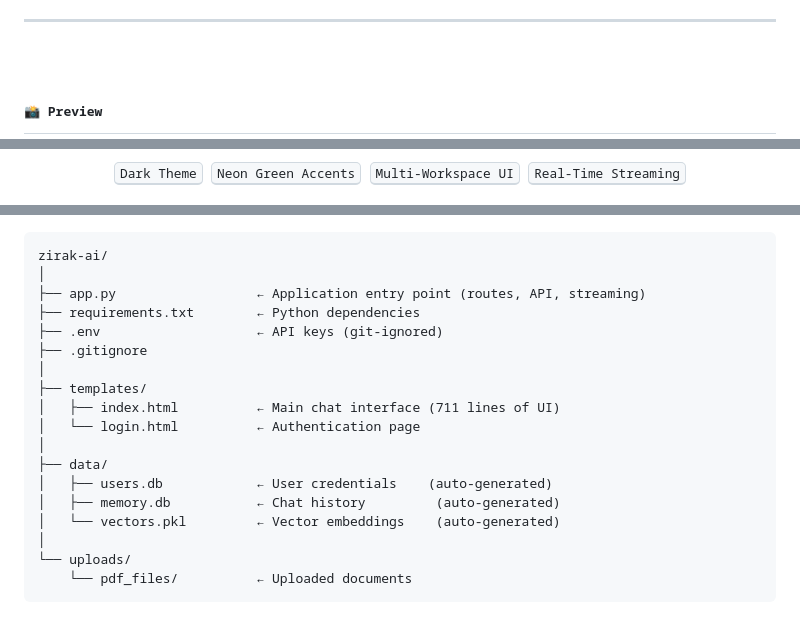
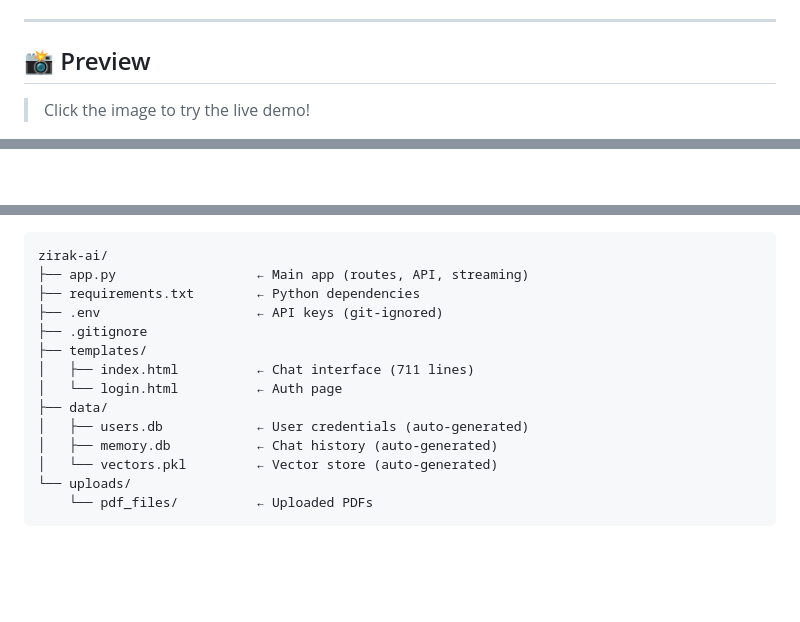
Before and after one commit to shah-bakhsh/zirak-ai, a Markdown page: README.md, 3 parts joined by grey strips. GitHub-like rendering; blank space fills up the shorter version.

Commit message:
Clean professional README - proven GitHub formatting

````diff
--- a/README.md
+++ b/README.md
@@ -30,11 +16,9 @@
 
 ---
 
-</div>
+## 📸 Preview
 
-<br>
-
-## <samp>📸 Preview</samp>
+> Click the image to try the live demo!
 
 <div align="center">
 <a href="https://zirak-ai.onrender.com">
@@ -44,8 +26,3 @@
 </a>
-
-<br><br>
-
-<kbd>Dark Theme</kbd>&nbsp;&nbsp;<kbd>Neon Green Accents</kbd>&nbsp;&nbsp;<kbd>Multi-Workspace UI</kbd>&nbsp;&nbsp;<kbd>Real-Time Streaming</kbd>
-
 </div>
 
@@ -249,22 +157,18 @@ Set <kbd>OPENROUTER_API_KEY</kbd> and <kbd>SECRET_KEY</kbd> as environment varia
 
 ```
 zirak-ai/
-│
-├── app.py                  ← Application entry point (routes, API, streaming)
+├── app.py                  ← Main app (routes, API, streaming)
 ├── requirements.txt        ← Python dependencies
 ├── .env                    ← API keys (git-ignored)
 ├── .gitignore
-│
 ├── templates/
-│   ├── index.html          ← Main chat interface (711 lines of UI)
-│   └── login.html          ← Authentication page
-│
+│   ├── index.html          ← Chat interface (711 lines)
+│   └── login.html          ← Auth page
 ├── data/
-│   ├── users.db            ← User credentials    (auto-generated)
-│   ├── memory.db           ← Chat history         (auto-generated)
-│   └── vectors.pkl         ← Vector embeddings    (auto-generated)
-│
+│   ├── users.db            ← User credentials (auto-generated)
+│   ├── memory.db           ← Chat history (auto-generated)
+│   └── vectors.pkl         ← Vector store (auto-generated)
 └── uploads/
-    └── pdf_files/          ← Uploaded documents
+    └── pdf_files/          ← Uploaded PDFs
 ```
 
````
Also changed, not shown: other parts of README.md (+99 -190 lines).
